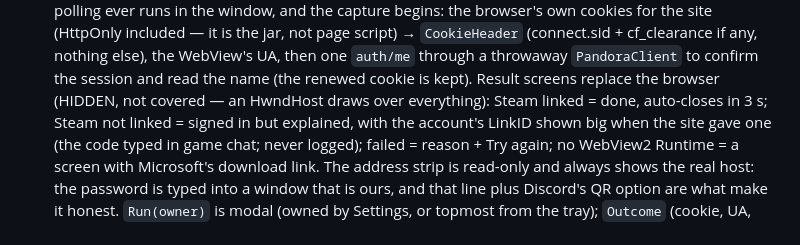
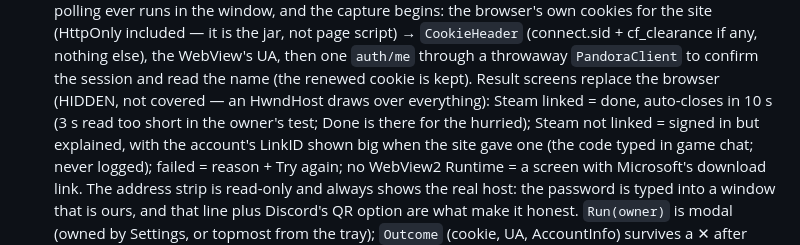
Before and after one commit to DavidKatona/PandoraOverlay, a Markdown page: CLAUDE.md, the part around the change. Drawn GitHub-style.

Commit message:
Sign-in window: the done screen auto-closes after 10 s, not 3 (too short to read; Done is there for the hurried)

```diff
--- a/CLAUDE.md
+++ b/CLAUDE.md
@@ -825,7 +825,8 @@ Every overlay window derives from `OverlayWindowBase`.
   `PandoraClient` to confirm the session and read the name (the renewed
   cookie is kept). Result screens replace the browser (HIDDEN, not
   covered — an HwndHost draws over everything): Steam linked = done,
-  auto-closes in 3 s; Steam not linked = signed in but explained, with
+  auto-closes in 10 s (3 s read too short in the owner's test; Done is
+  there for the hurried); Steam not linked = signed in but explained, with
   the account's LinkID shown big when the site gave one (the code typed
   in game chat; never logged); failed = reason + Try again; no WebView2
   Runtime = a screen with Microsoft's download link. The address strip is
```
Also changed, not shown: README.md (+1 -1 lines), docs/setup-signed-in.png, 1 other file.
